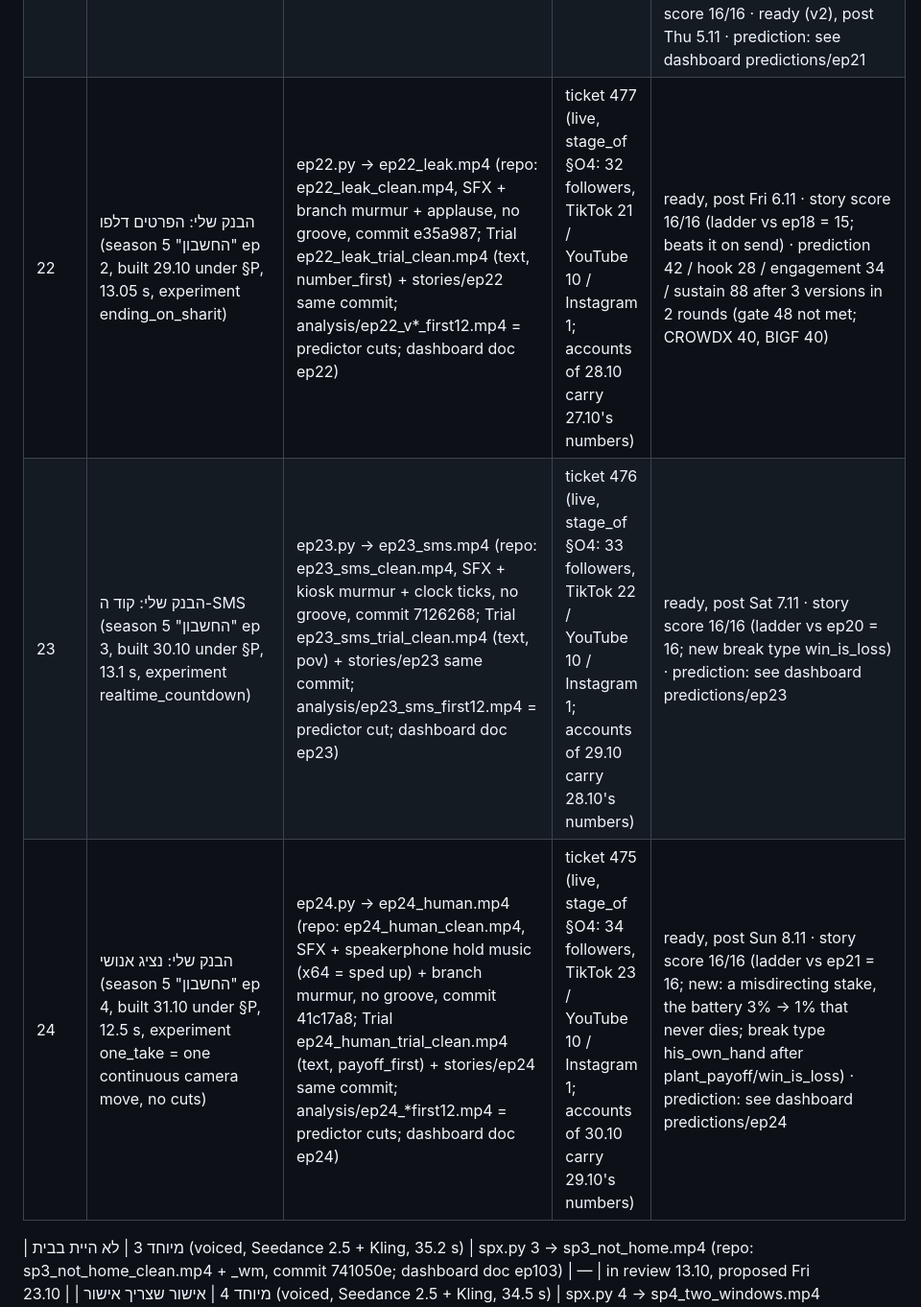
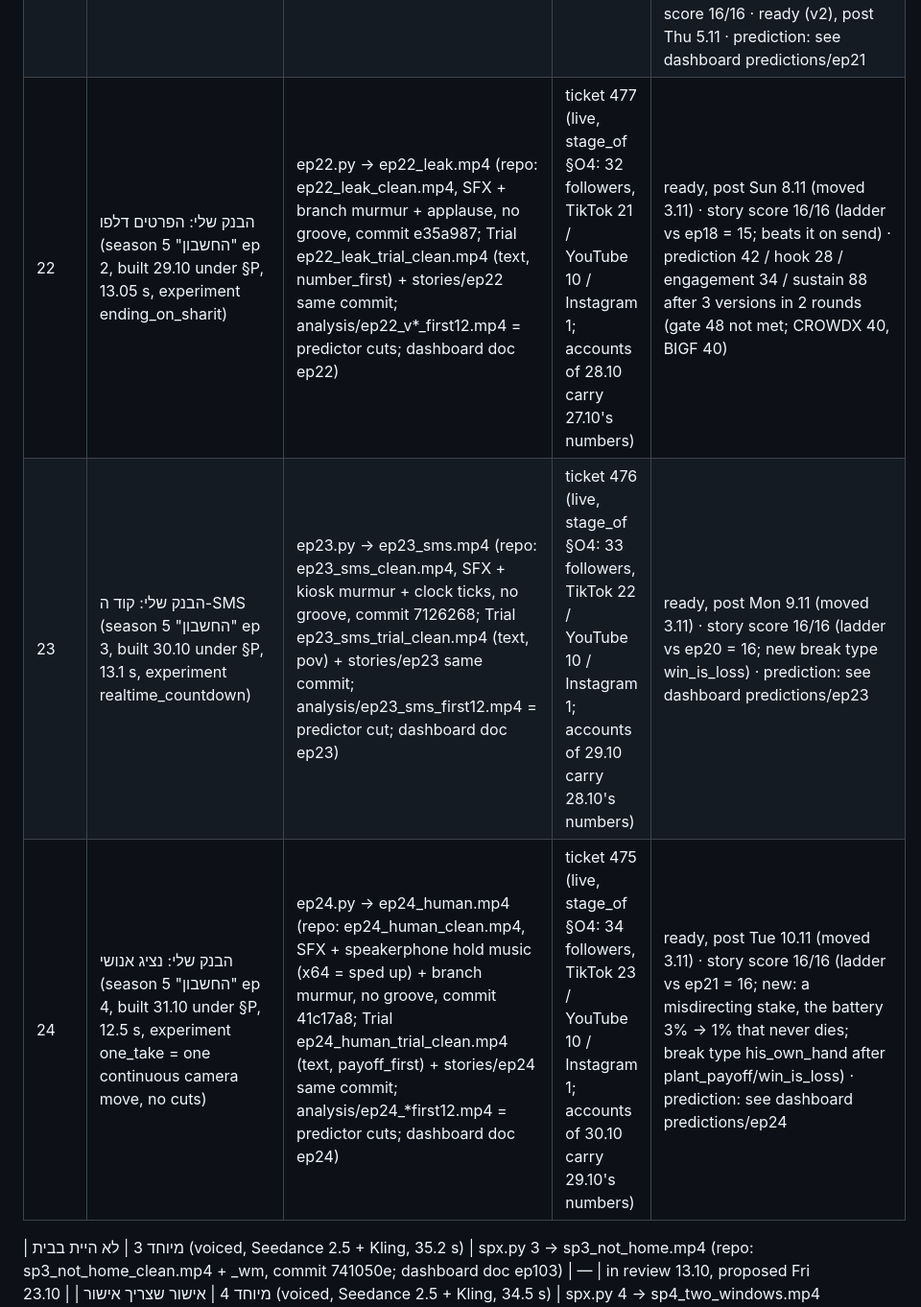
Before and after one commit to PrimeAiSaaS/hatul-media, a Markdown page: docs/SERIES_BIBLE.md, the part around one of its changes. Shown at 96% size. Rendered like a GitHub page.

```diff
--- a/docs/SERIES_BIBLE.md
+++ b/docs/SERIES_BIBLE.md
@@ -400,7 +400,7 @@ The cloud workspace cannot upload to Higgsfield directly (network policy), so vi
 | 21 | הבנק שלי: החשבון הוקפא (season 5 "החשבון" opener, 12.0 s, experiment everyday_setting_open) | ep21.py → ep21_frozen.mp4 (repo: ep21_frozen_clean.mp4, SFX + murmur, commit b544fc8; Trial ep21_frozen_trial_clean.mp4 (text, payoff_first) + stories/ep21, commit cd284bd; dashboard doc ep21) | ticket 482 (live, stage_of §O4: 27 followers, TikTok 16 / YouTube 10 / Instagram 1; accounts of 26.10 carry 25.10's numbers) | ready, post Thu 5.11 · prediction not run (Higgsfield predictor daily limit of 20 reached on 28.10; media 7daaa72b-d0c6-4db0-bd8b-e9e9ceef5bc9 imported for the next run) · v2 (rebuilt 30.10 under §P, ep21.py; v1 in ep21_v1.py): repo ep21_frozen_v2_clean.mp4 (12.9 s, his_own_hand: "אושר" → "פעילות חריגה: 50 שקיות חטיפים", his own three bags; Sharit helps the whole climb: זהות ✓ טופס ✓ חותמת "שוחרר" ✓; commit 7126268; Trial ep21_frozen_v2_trial_clean.mp4 (text, number_first) + stories/ep21 rebuilt same commit), ticket 476, story score 16/16 · ready (v2), post Thu 5.11 · prediction: see dashboard predictions/ep21 |
-| 22 | הבנק שלי: הפרטים דלפו (season 5 "החשבון" ep 2, built 29.10 under §P, 13.05 s, experiment ending_on_sharit) | ep22.py → ep22_leak.mp4 (repo: ep22_leak_clean.mp4, SFX + branch murmur + applause, no groove, commit e35a987; Trial ep22_leak_trial_clean.mp4 (text, number_first) + stories/ep22 same commit; analysis/ep22_v*_first12.mp4 = predictor cuts; dashboard doc ep22) | ticket 477 (live, stage_of §O4: 32 followers, TikTok 21 / YouTube 10 / Instagram 1; accounts of 28.10 carry 27.10's numbers) | ready, post Fri 6.11 · story score 16/16 (ladder vs ep18 = 15; beats it on send) · prediction 42 / hook 28 / engagement 34 / sustain 88 after 3 versions in 2 rounds (gate 48 not met; CROWDX 40, BIGF 40) |
-| 23 | הבנק שלי: קוד ה-SMS (season 5 "החשבון" ep 3, built 30.10 under §P, 13.1 s, experiment realtime_countdown) | ep23.py → ep23_sms.mp4 (repo: ep23_sms_clean.mp4, SFX + kiosk murmur + clock ticks, no groove, commit 7126268; Trial ep23_sms_trial_clean.mp4 (text, pov) + stories/ep23 same commit; analysis/ep23_sms_first12.mp4 = predictor cut; dashboard doc ep23) | ticket 476 (live, stage_of §O4: 33 followers, TikTok 22 / YouTube 10 / Instagram 1; accounts of 29.10 carry 28.10's numbers) | ready, post Sat 7.11 · story score 16/16 (ladder vs ep20 = 16; new break type win_is_loss) · prediction: see dashboard predictions/ep23 |
-| 24 | הבנק שלי: נציג אנושי (season 5 "החשבון" ep 4, built 31.10 under §P, 12.5 s, experiment one_take = one continuous camera move, no cuts) | ep24.py → ep24_human.mp4 (repo: ep24_human_clean.mp4, SFX + speakerphone hold music (x64 = sped up) + branch murmur, no groove, commit 41c17a8; Trial ep24_human_trial_clean.mp4 (text, payoff_first) + stories/ep24 same commit; analysis/ep24_*first12.mp4 = predictor cuts; dashboard doc ep24) | ticket 475 (live, stage_of §O4: 34 followers, TikTok 23 / YouTube 10 / Instagram 1; accounts of 30.10 carry 29.10's numbers) | ready, post Sun 8.11 · story score 16/16 (ladder vs ep21 = 16; new: a misdirecting stake, the battery 3% → 1% that never dies; break type his_own_hand after plant_payoff/win_is_loss) · prediction: see dashboard predictions/ep24 |
+| 22 | הבנק שלי: הפרטים דלפו (season 5 "החשבון" ep 2, built 29.10 under §P, 13.05 s, experiment ending_on_sharit) | ep22.py → ep22_leak.mp4 (repo: ep22_leak_clean.mp4, SFX + branch murmur + applause, no groove, commit e35a987; Trial ep22_leak_trial_clean.mp4 (text, number_first) + stories/ep22 same commit; analysis/ep22_v*_first12.mp4 = predictor cuts; dashboard doc ep22) | ticket 477 (live, stage_of §O4: 32 followers, TikTok 21 / YouTube 10 / Instagram 1; accounts of 28.10 carry 27.10's numbers) | ready, post Sun 8.11 (moved 3.11) · story score 16/16 (ladder vs ep18 = 15; beats it on send) · prediction 42 / hook 28 / engagement 34 / sustain 88 after 3 versions in 2 rounds (gate 48 not met; CROWDX 40, BIGF 40) |
+| 23 | הבנק שלי: קוד ה-SMS (season 5 "החשבון" ep 3, built 30.10 under §P, 13.1 s, experiment realtime_countdown) | ep23.py → ep23_sms.mp4 (repo: ep23_sms_clean.mp4, SFX + kiosk murmur + clock ticks, no groove, commit 7126268; Trial ep23_sms_trial_clean.mp4 (text, pov) + stories/ep23 same commit; analysis/ep23_sms_first12.mp4 = predictor cut; dashboard doc ep23) | ticket 476 (live, stage_of §O4: 33 followers, TikTok 22 / YouTube 10 / Instagram 1; accounts of 29.10 carry 28.10's numbers) | ready, post Mon 9.11 (moved 3.11) · story score 16/16 (ladder vs ep20 = 16; new break type win_is_loss) · prediction: see dashboard predictions/ep23 |
+| 24 | הבנק שלי: נציג אנושי (season 5 "החשבון" ep 4, built 31.10 under §P, 12.5 s, experiment one_take = one continuous camera move, no cuts) | ep24.py → ep24_human.mp4 (repo: ep24_human_clean.mp4, SFX + speakerphone hold music (x64 = sped up) + branch murmur, no groove, commit 41c17a8; Trial ep24_human_trial_clean.mp4 (text, payoff_first) + stories/ep24 same commit; analysis/ep24_*first12.mp4 = predictor cuts; dashboard doc ep24) | ticket 475 (live, stage_of §O4: 34 followers, TikTok 23 / YouTube 10 / Instagram 1; accounts of 30.10 carry 29.10's numbers) | ready, post Tue 10.11 (moved 3.11) · story score 16/16 (ladder vs ep21 = 16; new: a misdirecting stake, the battery 3% → 1% that never dies; break type his_own_hand after plant_payoff/win_is_loss) · prediction: see dashboard predictions/ep24 |
 
 | מיוחד 3 | לא היית בבית (voiced, Seedance 2.5 + Kling, 35.2 s) | spx.py 3 → sp3_not_home.mp4 (repo: sp3_not_home_clean.mp4 + _wm, commit 741050e; dashboard doc ep103) | — | in review 13.10, proposed Fri 23.10 |
 | מיוחד 4 | אישור שצריך אישור (voiced, Seedance 2.5 + Kling, 34.5 s) | spx.py 4 → sp4_two_windows.mp4 (repo: sp4_two_windows_clean.mp4 + _wm, commit 741050e; dashboard doc ep104) | — | in review 13.10, proposed Sun 25.10 |
```
Also changed, not shown: other parts of docs/SERIES_BIBLE.md (+9 -9 lines).
